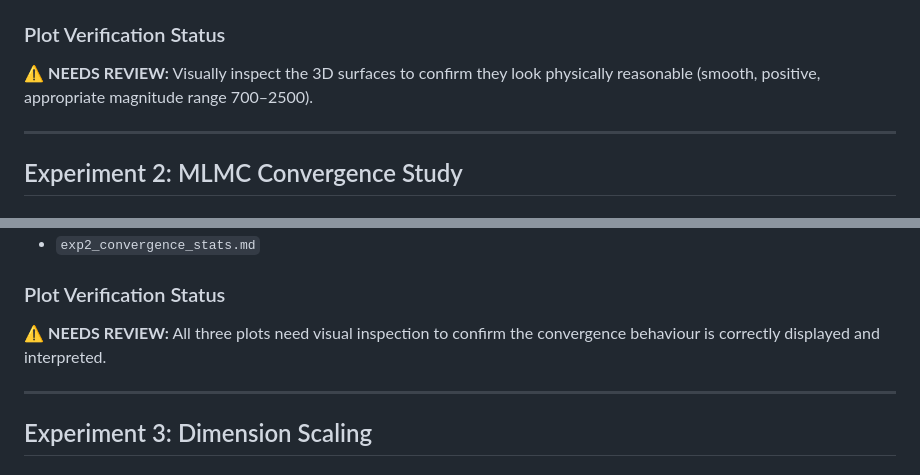
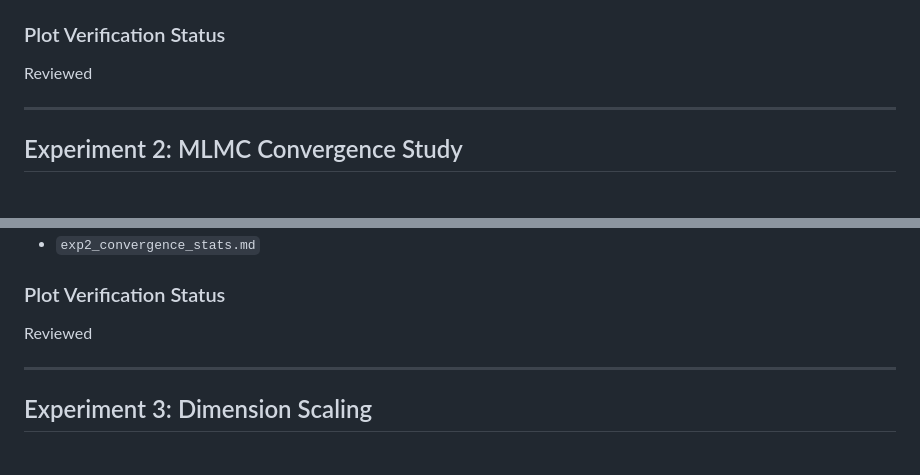
Before and after one commit to leolalvay/KAUST_OPTION_PRICING, a Markdown page: Comparison_Between_Methods/results_analysis.md, 2 parts joined by grey strips. GitHub-like rendering.

```diff
--- a/Comparison_Between_Methods/results_analysis.md
+++ b/Comparison_Between_Methods/results_analysis.md
@@ -120,7 +120,7 @@ The high correlation with significant bias suggests:
 - `exp1_metrics.md`: Summary statistics table
 
 ### Plot Verification Status
-⚠️ **NEEDS REVIEW:** Visually inspect the 3D surfaces to confirm they look physically reasonable (smooth, positive, appropriate magnitude range 700–2500).
+Reviewed
 
 ---
 
@@ -220,7 +220,7 @@ The experiment generates three plots that need visual verification:
 - `exp2_convergence_stats.md`
 
 ### Plot Verification Status
-⚠️ **NEEDS REVIEW:** All three plots need visual inspection to confirm the convergence behaviour is correctly displayed and interpreted.
+Reviewed
 
 ---
 
```
